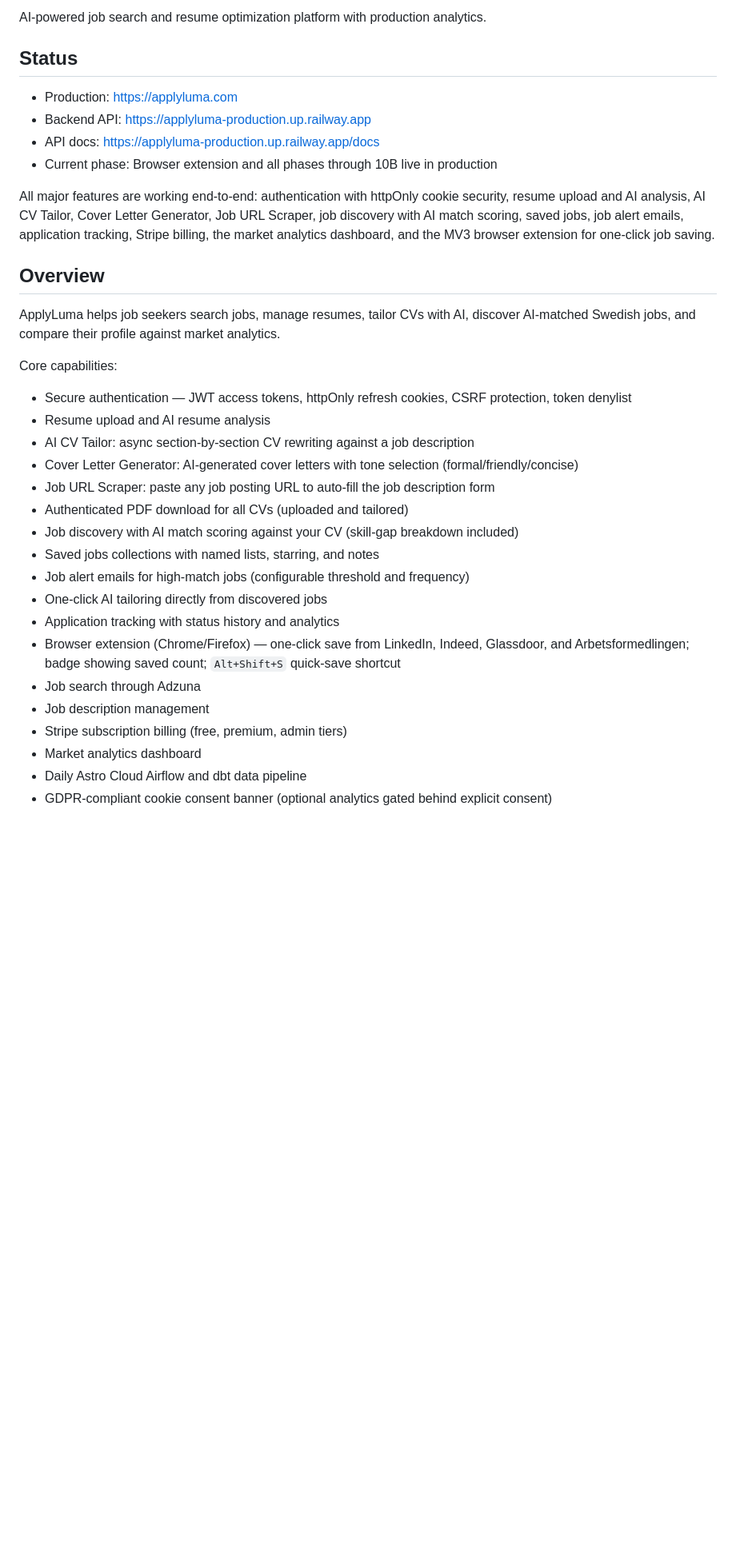
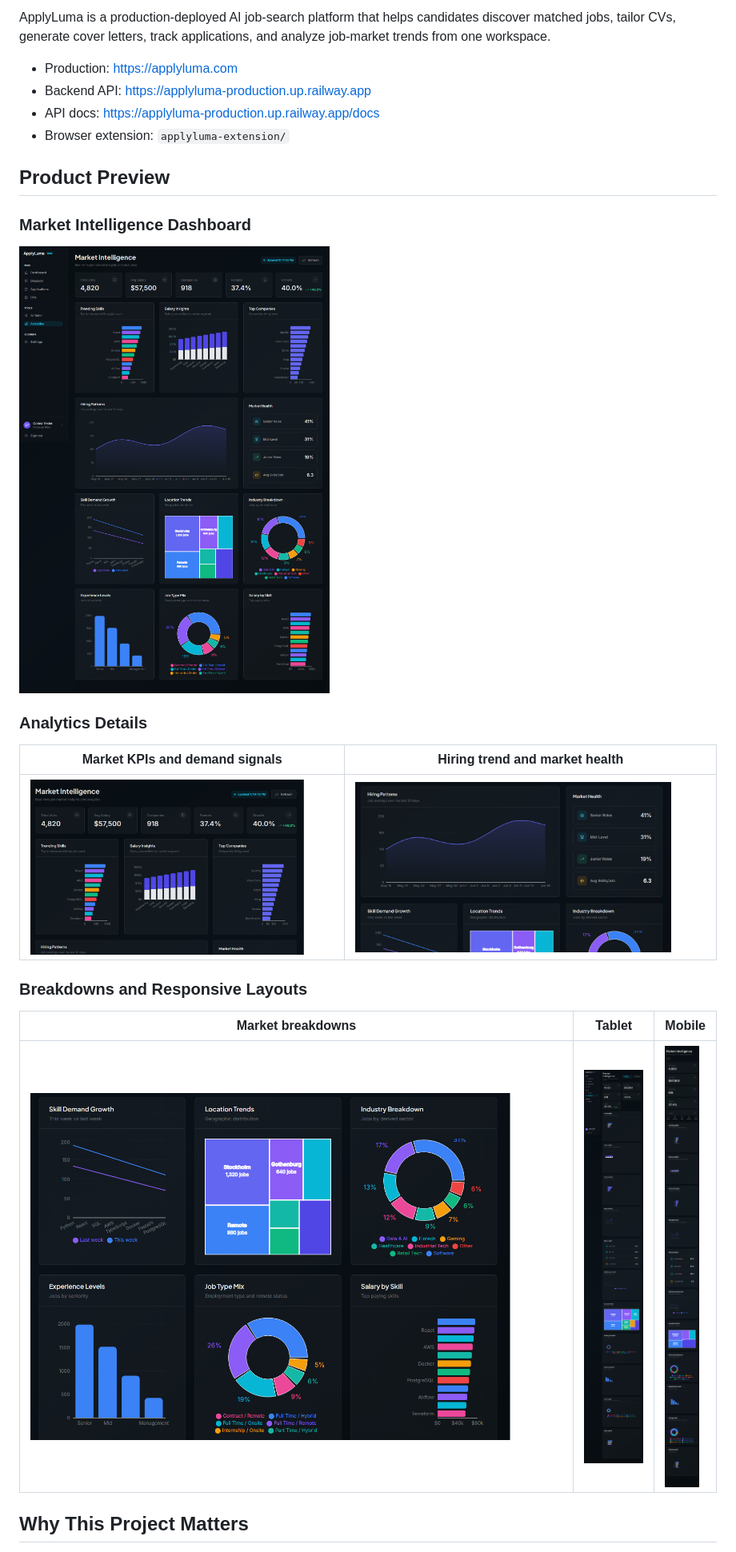
Before and after one commit to Sam-Razavi/applyluma, a Markdown page: README.md, the part around the change printed below. Shown: that part at 80% size. Drawn GitHub-style; pictures changed too: docs/screenshots/analytics-breakdowns.png (added), docs/screenshots/analytics-hiring-and-health.png (added), docs/screenshots/analytics-kpis-and-skills.png (added); blank space fills up the shorter version.

Commit message:
Polish recruiter README

```diff
--- a/README.md
+++ b/README.md
@@ -8,43 +8,30 @@
 [![Python](https://img.shields.io/badge/python-3.11-blue?logo=python&logoColor=white)](https://www.python.org/)
 [![Node](https://img.shields.io/badge/node-22-green?logo=node.js&logoColor=white)](https://nodejs.org/)
 
-AI-powered job search and resume optimization platform with production analytics.
-
-## Status
+ApplyLuma is a production-deployed AI job-search platform that helps candidates discover matched jobs, tailor CVs, generate cover letters, track applications, and analyze job-market trends from one workspace.
 
 - Production: https://applyluma.com
 - Backend API: https://applyluma-production.up.railway.app
 - API docs: https://applyluma-production.up.railway.app/docs
-- Current phase: Browser extension and all phases through 10B live in production
+- Browser extension: `applyluma-extension/`
 
-All major features are working end-to-end: authentication with httpOnly cookie
-security, resume upload and AI analysis, AI CV Tailor, Cover Letter Generator,
-Job URL Scraper, job discovery with AI match scoring, saved jobs, job alert
-emails, application tracking, Stripe billing, the market analytics dashboard,
-and the MV3 browser extension for one-click job saving.
+## Product Preview
 
-## Overview
+### Market Intelligence Dashboard
 
-ApplyLuma helps job seekers search jobs, manage resumes, tailor CVs with AI,
-discover AI-matched Swedish jobs, and compare their profile against market analytics.
+![ApplyLuma market intelligence dashboard](docs/screenshots/dashboard-desktop.png)
 
-Core capabilities:
-- Secure authentication — JWT access tokens, httpOnly refresh cookies, CSRF protection, token denylist
-- Resume upload and AI resume analysis
-- AI CV Tailor: async section-by-section CV rewriting against a job description
-- Cover Letter Generator: AI-generated cover letters with tone selection (formal/friendly/concise)
-- Job URL Scraper: paste any job posting URL to auto-fill the job description form
-- Authenticated PDF download for all CVs (uploaded and tailored)
-- Job discovery with AI match scoring against your CV (skill-gap breakdown included)
-- Saved jobs collections with named lists, starring, and notes
-- Job alert emails for high-match jobs (configurable threshold and frequency)
-- One-click AI tailoring directly from discovered jobs
-- Application tracking with status history and analytics
-- Browser extension (Chrome/Firefox) — one-click save from LinkedIn, Indeed, Glassdoor,
-  and Arbetsformedlingen; badge showing saved count; `Alt+Shift+S` quick-save shortcut
-- Job search through Adzuna
-- Job description management
-- Stripe subscription billing (free, premium, admin tiers)
-- Market analytics dashboard
-- Daily Astro Cloud Airflow and dbt data pipeline
-- GDPR-compliant cookie consent banner (optional analytics gated behind explicit consent)
+### Analytics Details
+
+| Market KPIs and demand signals | Hiring trend and market health |
+| --- | --- |
+| ![Market KPIs, trending skills, salary insights, and top companies](docs/screenshots/analytics-kpis-and-skills.png) | ![Hiring patterns chart and market health cards](docs/screenshots/analytics-hiring-and-health.png) |
+
+### Breakdowns and Responsive Layouts
+
+| Market breakdowns | Tablet | Mobile |
+| --- | --- | --- |
+| ![Location, industry, experience, job type, and salary breakdowns](docs/screenshots/analytics-breakdowns.png) | ![Analytics dashboard tablet layout](docs/screenshots/dashboard-tablet.png) | ![Analytics dashboard mobile layout](docs/screenshots/dashboard-mobile.png) |
+
+## Why This Project Matters
+
```
Also changed, not shown: other parts of README.md (+113 -226 lines).
